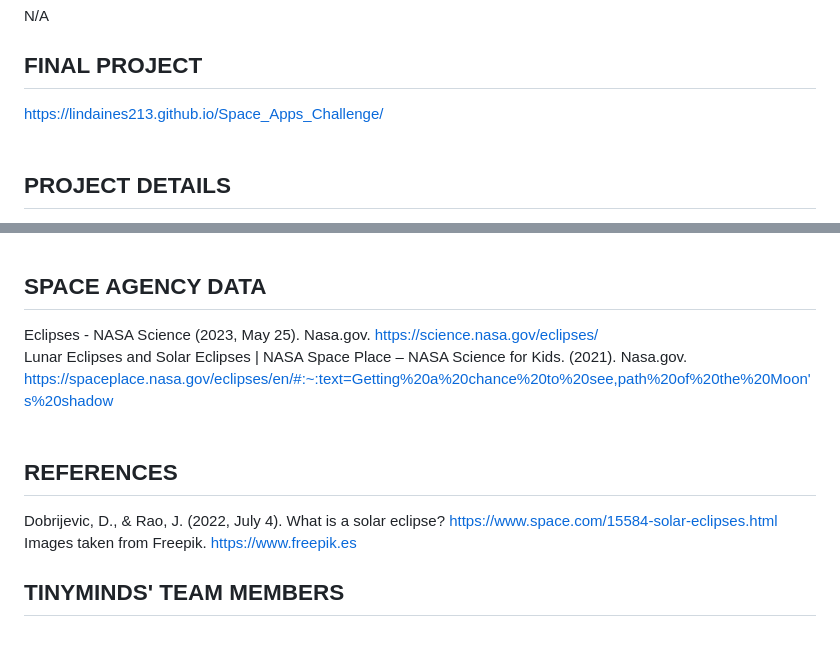
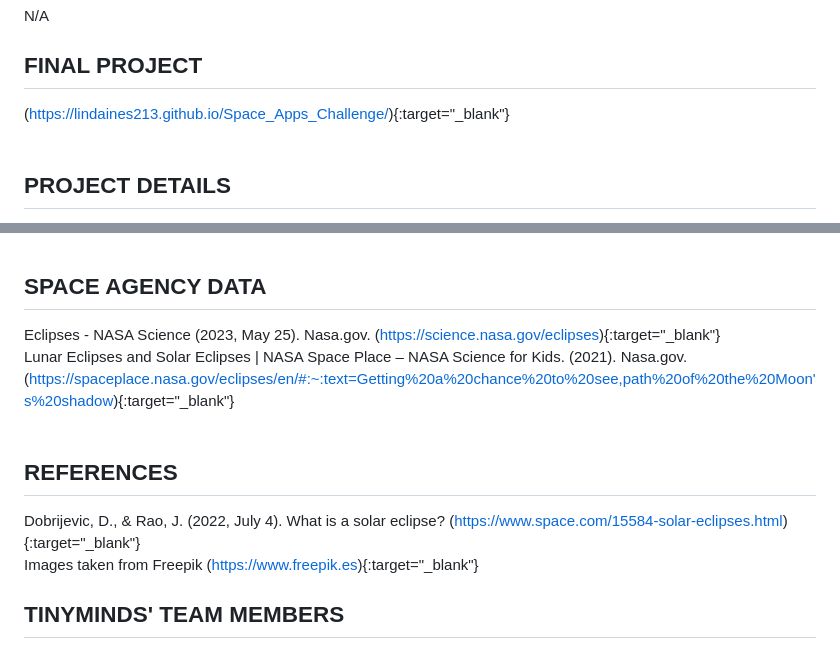
Before and after one commit to LINDAINES213/NASA_Space_Apps_Challenge, a Markdown page: README.md, 2 parts joined by grey strips. Rendered like a GitHub page.

```diff
--- a/README.md
+++ b/README.md
@@ -4,7 +4,7 @@ Our challenge, which is "Eclipses: Perspective is Everything," aimed to create a
 ## PROJECT DEMO
 N/A
 ## FINAL PROJECT
-https://lindaines213.github.io/Space_Apps_Challenge/<br><br>
+(https://lindaines213.github.io/Space_Apps_Challenge/){:target="_blank"} <br><br>
 ## PROJECT DETAILS
 Our website begins with images and a welcome message that outlines the page's dynamics, including the new topics you'll learn about, etc. The page itself contains information about eclipses, how they occur, what they are, what types exist, etc., and also includes plenty of images to enhance understanding. In this case, definitions, concepts, and other information about this topic were paraphrased to ensure that young children can comprehend what eclipses are and have effective and enjoyable learning. Towards the end of the page, there is a space-themed maze game to provide additional entertainment for the user.<br><br>
 
@@ -13,11 +13,11 @@ For this project, we used the Nicepages tool, which allows for the creation of w
 ## USE OF ARTIFICIAL INTELLIGENCE
 We used Microsoft's AI Copilot for assistance in paraphrasing a significant portion of concepts and definitions related to eclipses. This helped us present the information in a simpler and more child-friendly language, enabling young children to gain a better understanding of what an eclipse is and comprehend the rest of the information provided on our interactive web page. <br><br>
 ## SPACE AGENCY DATA
-Eclipses - NASA Science (2023, May 25). Nasa.gov.  https://science.nasa.gov/eclipses/‌ <br>
-Lunar Eclipses and Solar Eclipses | NASA Space Place – NASA Science for Kids. (2021). Nasa.gov. https://spaceplace.nasa.gov/eclipses/en/#:~:text=Getting%20a%20chance%20to%20see,path%20of%20the%20Moon's%20shadow‌ <br><br>
+Eclipses - NASA Science (2023, May 25). Nasa.gov.  (https://science.nasa.gov/eclipses‌){:target="_blank"} <br>
+Lunar Eclipses and Solar Eclipses | NASA Space Place – NASA Science for Kids. (2021). Nasa.gov. (https://spaceplace.nasa.gov/eclipses/en/#:~:text=Getting%20a%20chance%20to%20see,path%20of%20the%20Moon's%20shadow‌){:target="_blank"} <br><br>
 ## REFERENCES
-Dobrijevic, D., &amp; Rao, J. (2022, July 4). What is a solar eclipse? https://www.space.com/15584-solar-eclipses.html <br>
-Images taken from Freepik. https://www.freepik.es
+Dobrijevic, D., &amp; Rao, J. (2022, July 4). What is a solar eclipse? (https://www.space.com/15584-solar-eclipses.html){:target="_blank"} <br>
+Images taken from Freepik (https://www.freepik.es){:target="_blank"}
 
 ## TINYMINDS' TEAM MEMBERS
 Linda Jiménez | @LINDAINES213 <br>
```
